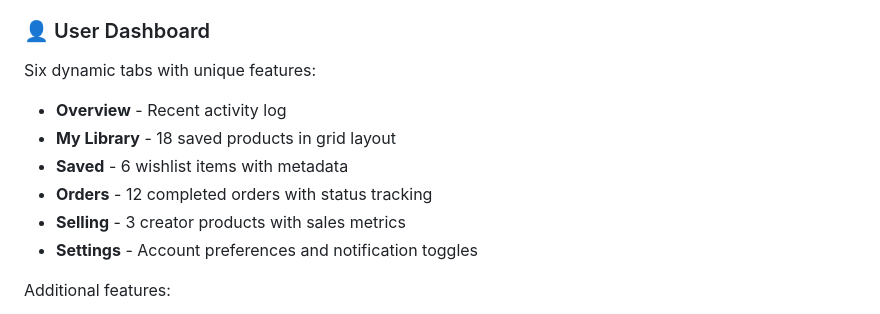
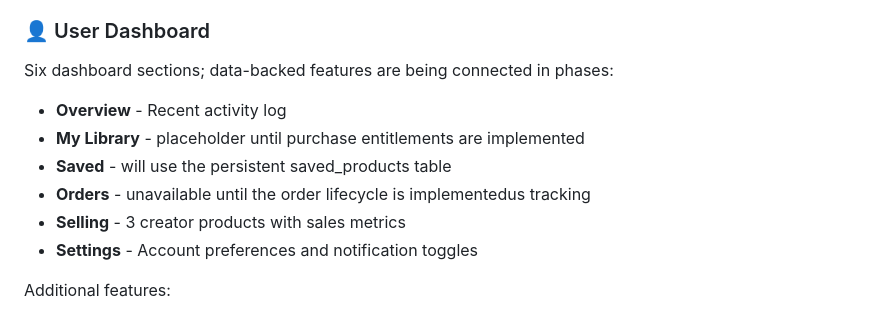
Before and after one commit to Zarr-Dev/gicomm, a Markdown page: README.md, the part around the change. GitHub-like rendering.

Commit message:
docs: align repository structure and dashboard status

```diff
--- a/README.md
+++ b/README.md
@@ -100,11 +100,11 @@ Gicomm_Marketplace_Final/
 - **Smart Filtering**: Category, price range, format, rating filters
 
 ### 👤 User Dashboard
-Six dynamic tabs with unique features:
+Six dashboard sections; data-backed features are being connected in phases:
 - **Overview** - Recent activity log
-- **My Library** - 18 saved products in grid layout
-- **Saved** - 6 wishlist items with metadata
-- **Orders** - 12 completed orders with status tracking
+- **My Library** - placeholder until purchase entitlements are implemented
+- **Saved** - will use the persistent saved_products table
+- **Orders** - unavailable until the order lifecycle is implementedus tracking
 - **Selling** - 3 creator products with sales metrics
 - **Settings** - Account preferences and notification toggles
 
```
